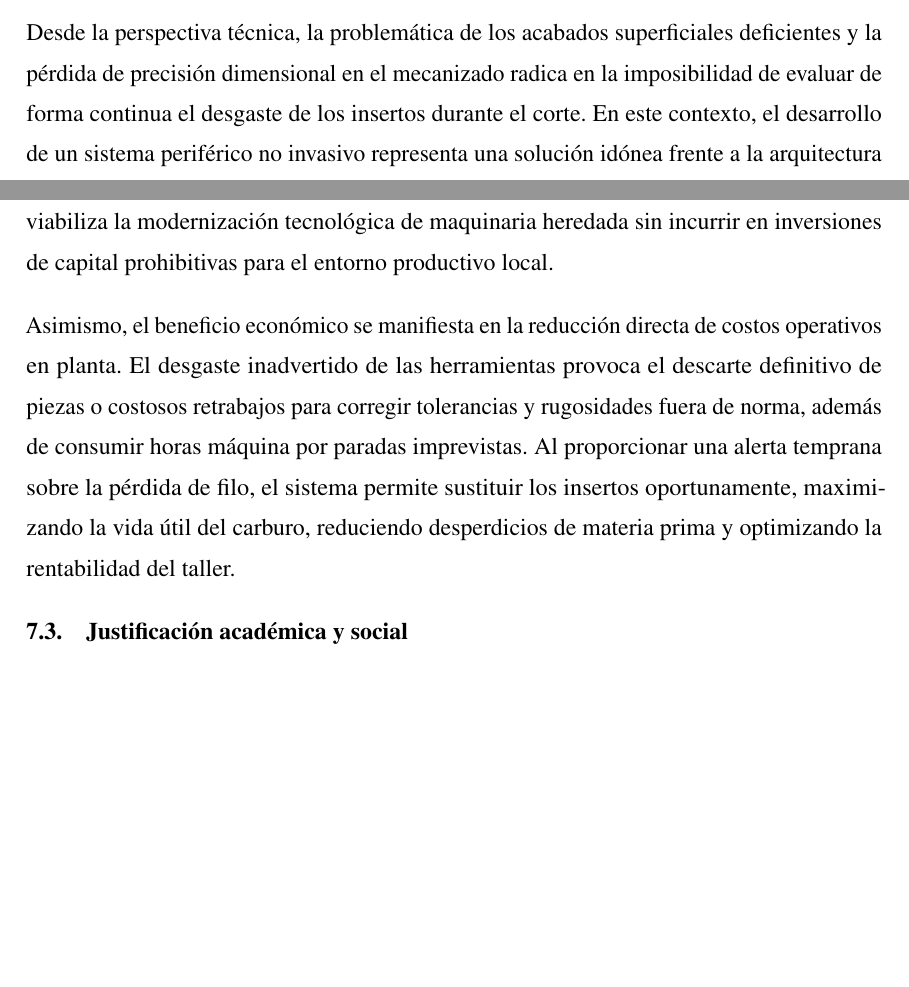
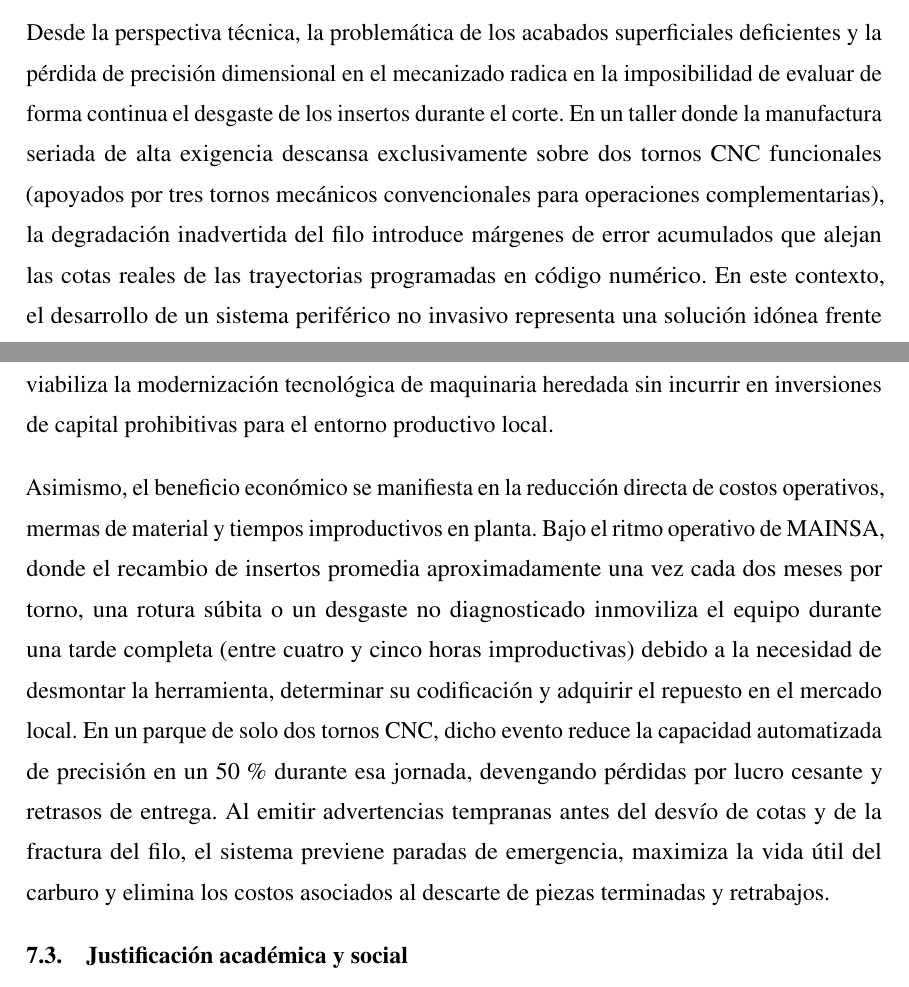
Before and after one commit to DaMStark/FORMATO_PROYECTO_DE_GRADO, a LaTeX document (FORMATOLATEX_DOC/1_Documento.tex, which reads FORMATOLATEX_DOC/7_Seccion_Justificacion.tex): two parts of pages 21 and 22 of 55 before the commit and two parts of pages 22 and 23 of 57 after it, joined at a grey line, cut so that both start at the same text, the shorter picture padded with empty space. Compiled offline with pdfLaTeX.

Commit message:
feat: incorporar datos cuantitativos de MAINSA en planteamiento y justificacion
- Contexto cuantificado: 2 tornos CNC funcionales (cuello de botella de precision) y 3 tornos convencionales
- Tiempos improductivos: paradas no planificadas de una tarde completa (4-5 h) por desabastecimiento en pie de maquina y compra externa
- Frecuencia de sustitucion: consumo promedio de 1 cambio de inserto cada 2 meses por maquina
- Impacto de calidad: discrepancia entre cota real desgastada y trayectoria programada, inviabilizando trabajos de precision

```diff
--- a/FORMATOLATEX_DOC/7_Seccion_Justificacion.tex
+++ b/FORMATOLATEX_DOC/7_Seccion_Justificacion.tex
@@ -4,14 +4,14 @@
 La justificación del presente proyecto expone las razones que sustentan su desarrollo, articulando la necesidad identificada en el taller de mecanizado, el beneficio técnico-operativo de la solución mecatrónica, la importancia de la innovación tecnológica, el aporte al conocimiento académico y los beneficiarios directos e indirectos, estructurándose en tres dimensiones fundamentales:
 
 \subsection{Justificación técnica}
-Desde la perspectiva técnica, la problemática de los acabados superficiales deficientes y la pérdida de precisión dimensional en el mecanizado radica en la imposibilidad de evaluar de forma continua el desgaste de los insertos durante el corte. En este contexto, el desarrollo de un sistema periférico no invasivo representa una solución idónea frente a la arquitectura cerrada de los tornos CNC de MAINSA, permitiendo instrumentar la máquina sin intervenir el cableado interno ni alterar la estabilidad del equipo. La integración sinérgica de sensores de corriente en el husillo y acelerometría en la torreta captura tanto la variación en los esfuerzos globales de corte como las oscilaciones dinámicas de alta frecuencia originadas por la degradación del filo.
+Desde la perspectiva técnica, la problemática de los acabados superficiales deficientes y la pérdida de precisión dimensional en el mecanizado radica en la imposibilidad de evaluar de forma continua el desgaste de los insertos durante el corte. En un taller donde la manufactura seriada de alta exigencia descansa exclusivamente sobre dos tornos CNC funcionales (apoyados por tres tornos mecánicos convencionales para operaciones complementarias), la degradación inadvertida del filo introduce márgenes de error acumulados que alejan las cotas reales de las trayectorias programadas en código numérico. En este contexto, el desarrollo de un sistema periférico no invasivo representa una solución idónea frente a la arquitectura cerrada de los tornos CNC de MAINSA, permitiendo instrumentar la máquina sin intervenir el cableado interno ni alterar la estabilidad del equipo. La integración sinérgica de sensores de corriente en el husillo y acelerometría en la torreta captura tanto la variación en los esfuerzos globales de corte como las oscilaciones dinámicas de alta frecuencia originadas por la degradación del filo.
 
 Asimismo, la incorporación de procesamiento inteligente en el borde (\textit{Edge AI}) sobre una unidad embebida resuelve la necesidad de respuesta inmediata ante anomalías operativas de mecanizado. Al realizar la inferencia algorítmica de manera local, se prescinde de la transmisión masiva de señales hacia servidores remotos, eliminando la latencia de red y asegurando una supervisión continua y robusta. Esta arquitectura técnica garantiza que el sistema opere de forma confiable frente al elevado ruido electromagnético característico del taller industrial, proporcionando un diagnóstico oportuno del estado del inserto antes de que se produzcan mermas en las piezas trabajadas.
 
 \subsection{Justificación económica}
 En el ámbito económico, desarrollar una solución tecnológica a nivel nacional ofrece una viabilidad superior frente a la adquisición de costosos sistemas de importación. El desarrollo local prescinde de fletes internacionales, aranceles e intermediación comercial, haciendo accesible el monitoreo avanzado para talleres medianos como MAINSA. Esto viabiliza la modernización tecnológica de maquinaria heredada sin incurrir en inversiones de capital prohibitivas para el entorno productivo local.
 
-Asimismo, el beneficio económico se manifiesta en la reducción directa de costos operativos en planta. El desgaste inadvertido de las herramientas provoca el descarte definitivo de piezas o costosos retrabajos para corregir tolerancias y rugosidades fuera de norma, además de consumir horas máquina por paradas imprevistas. Al proporcionar una alerta temprana sobre la pérdida de filo, el sistema permite sustituir los insertos oportunamente, maximizando la vida útil del carburo, reduciendo desperdicios de materia prima y optimizando la rentabilidad del taller.
+Asimismo, el beneficio económico se manifiesta en la reducción directa de costos operativos, mermas de material y tiempos improductivos en planta. Bajo el ritmo operativo de MAINSA, donde el recambio de insertos promedia aproximadamente una vez cada dos meses por torno, una rotura súbita o un desgaste no diagnosticado inmoviliza el equipo durante una tarde completa (entre cuatro y cinco horas improductivas) debido a la necesidad de desmontar la herramienta, determinar su codificación y adquirir el repuesto en el mercado local. En un parque de solo dos tornos CNC, dicho evento reduce la capacidad automatizada de precisión en un 50\,\% durante esa jornada, devengando pérdidas por lucro cesante y retrasos de entrega. Al emitir advertencias tempranas antes del desvío de cotas y de la fractura del filo, el sistema previene paradas de emergencia, maximiza la vida útil del carburo y elimina los costos asociados al descarte de piezas terminadas y retrabajos.
 
 \subsection{Justificación académica y social}
 En el plano académico, esta investigación aporta un caso de aplicación real y metodológicamente validado para la carrera de Ingeniería Mecatrónica de la Universidad Católica Boliviana, articulando sinérgicamente cuatro pilares formativos: mecánica de manufactura CNC, instrumentación y acondicionamiento analógico de señales, procesamiento digital embebido con inteligencia artificial (\textit{TinyML}) y telemática industrial (IoT). El proyecto genera metodologías de adquisición de datos en planta y modelos de desgaste reproducibles que servirán como base académica y experimental para futuras investigaciones de grado en mantenimiento predictivo y manufactura inteligente.
```
Also changed, not shown: FORMATOLATEX_DOC/3_Seccion_Planteamiento_Problema.tex (+4 -2 lines), FORMATOLATEX_DOC/1_Documento.pdf.
